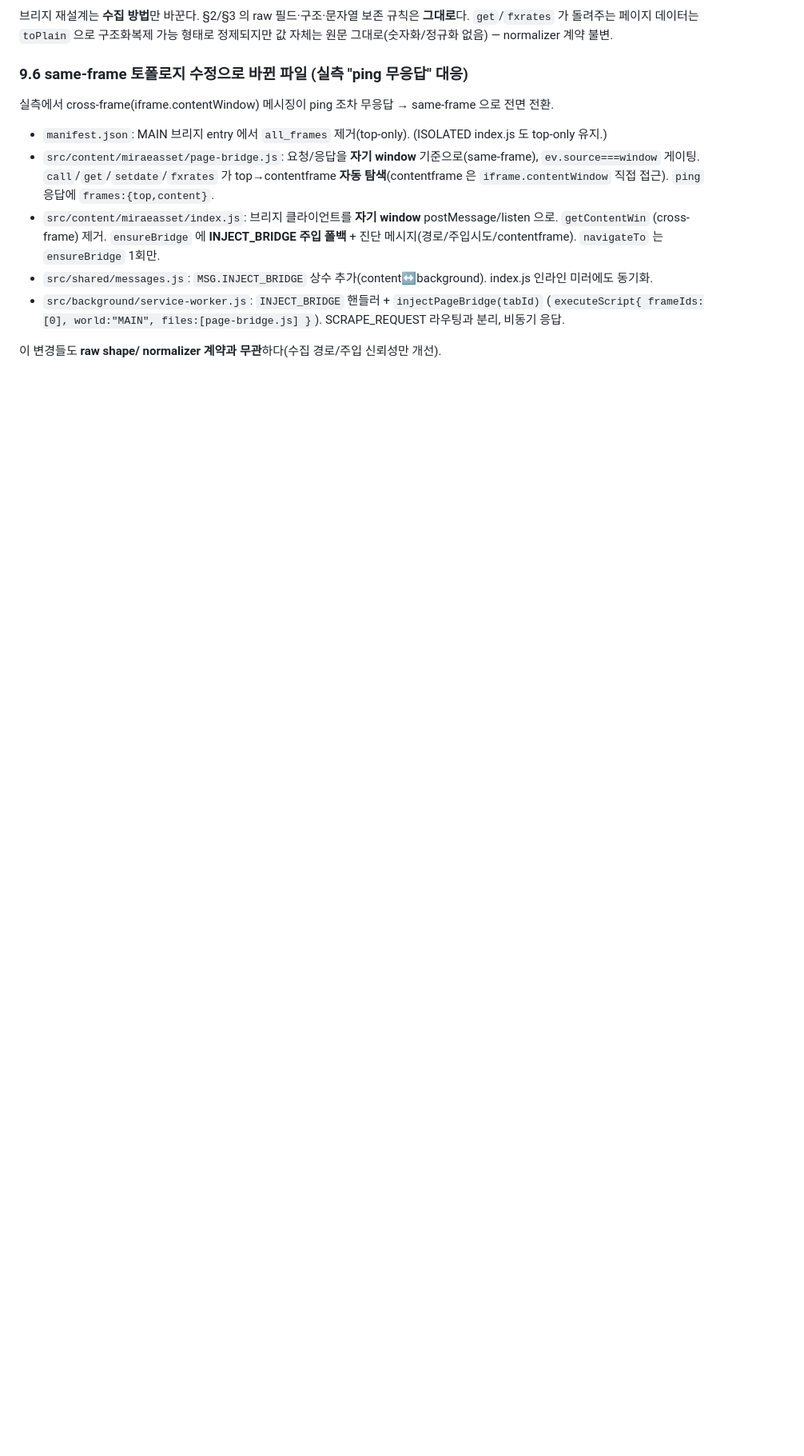
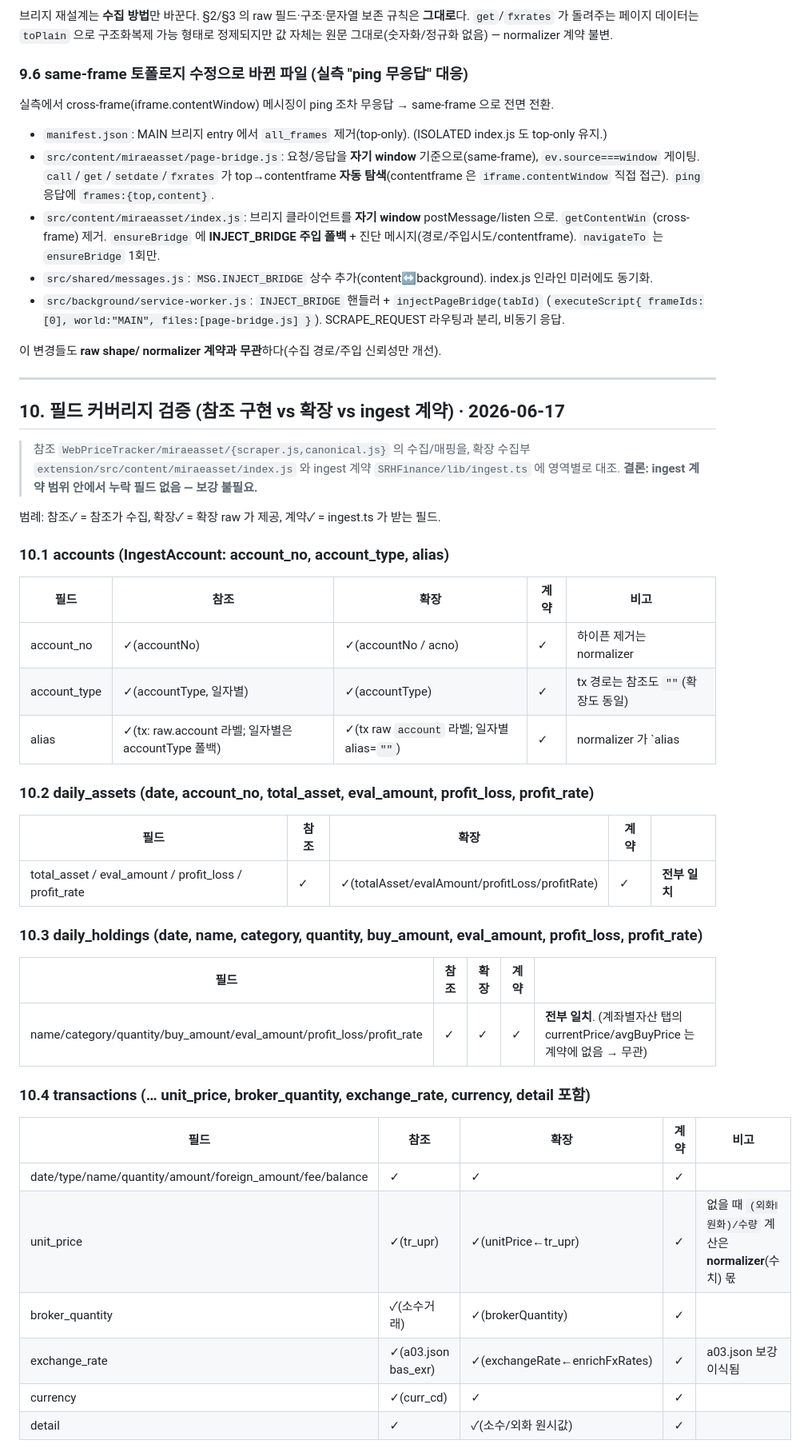
Before and after one commit to SRHSaas/PAMExtensions, a Markdown page: _workspace/02_scraper_rawshape.md, the part around one of its changes. Shown at 80% size. Drawn GitHub-style; blank space fills up the shorter version.

Commit message:
docs(scraper): 수집 항목 커버리지 감사 (§10) — 계약 내 누락 0건
참조 scraper.js ↔ 확장 index.js ↔ ingest 계약(lib/ingest.ts) 영역별 필드 대조. 5개 적재 영역(accounts/daily_assets/daily_holdings/transactions/dividends) 모든 계약 필드를 확장이 이미 채움 → 코드 보강 불필요. My자산 요약 등은 ingest 테이블이 없어 계약 밖(추가 시 SRHFinance 스키마 변경 필요).

Co-Authored-By: Claude Opus 4.8 <noreply@anthropic.com>

```diff
--- a/_workspace/02_scraper_rawshape.md
+++ b/_workspace/02_scraper_rawshape.md
@@ -393,3 +393,41 @@ normalizer가 알아야 할, 원문에서 **벗어난** 처리는 이 4가지뿐
   (`executeScript{ frameIds:[0], world:"MAIN", files:[page-bridge.js] }`). SCRAPE_REQUEST 라우팅과 분리, 비동기 응답.
 
 이 변경들도 **raw shape/ normalizer 계약과 무관**하다(수집 경로/주입 신뢰성만 개선).
+
+---
+
+## 10. 필드 커버리지 검증 (참조 구현 vs 확장 vs ingest 계약) · 2026-06-17
+
+> 참조 `WebPriceTracker/miraeasset/{scraper.js,canonical.js}` 의 수집/매핑을, 확장 수집부
+> `extension/src/content/miraeasset/index.js` 와 ingest 계약 `SRHFinance/lib/ingest.ts` 에
+> 영역별로 대조. **결론: ingest 계약 범위 안에서 누락 필드 없음 — 보강 불필요.**
+
+범례: 참조✓ = 참조가 수집, 확장✓ = 확장 raw 가 제공, 계약✓ = ingest.ts 가 받는 필드.
+
+### 10.1 accounts (IngestAccount: account_no, account_type, alias)
+| 필드 | 참조 | 확장 | 계약 | 비고 |
+|---|---|---|---|---|
+| account_no | ✓(accountNo) | ✓(accountNo / acno) | ✓ | 하이픈 제거는 normalizer |
+| account_type | ✓(accountType, 일자별) | ✓(accountType) | ✓ | tx 경로는 참조도 `""`(확장도 동일) |
+| alias | ✓(tx: raw.account 라벨; 일자별은 accountType 폴백) | ✓(tx raw `account` 라벨; 일자별 alias=`""`) | ✓ | normalizer 가 `alias || account_type` 폴백(§5) |
+
+### 10.2 daily_assets (date, account_no, total_asset, eval_amount, profit_loss, profit_rate)
+| 필드 | 참조 | 확장 | 계약 | |
+|---|---|---|---|---|
+| total_asset / eval_amount / profit_loss / profit_rate | ✓ | ✓(totalAsset/evalAmount/profitLoss/profitRate) | ✓ | **전부 일치** |
+
+### 10.3 daily_holdings (date, name, category, quantity, buy_amount, eval_amount, profit_loss, profit_rate)
+| 필드 | 참조 | 확장 | 계약 | |
+|---|---|---|---|---|
+| name/category/quantity/buy_amount/eval_amount/profit_loss/profit_rate | ✓ | ✓ | ✓ | **전부 일치**. (계좌별자산 탭의 currentPrice/avgBuyPrice 는 계약에 없음 → 무관) |
+
+### 10.4 transactions (… unit_price, broker_quantity, exchange_rate, currency, detail 포함)
+| 필드 | 참조 | 확장 | 계약 | 비고 |
+|---|---|---|---|---|
+| date/type/name/quantity/amount/foreign_amount/fee/balance | ✓ | ✓ | ✓ | |
+| unit_price | ✓(tr_upr) | ✓(unitPrice←tr_upr) | ✓ | 없을 때 `(외화‖원화)/수량` 계산은 **normalizer**(수치) 몫 |
+| broker_quantity | ✓(소수거래) | ✓(brokerQuantity) | ✓ | |
+| exchange_rate | ✓(a03.json bas_exr) | ✓(exchangeRate←enrichFxRates) | ✓ | a03.json 보강 이식됨 |
+| currency | ✓(curr_cd) | ✓ | ✓ | |
+| detail | ✓ | ✓(소수/외화 원시값) | ✓ | |
+
```
Also changed, not shown: other parts of _workspace/02_scraper_rawshape.md (+20 -0 lines).
